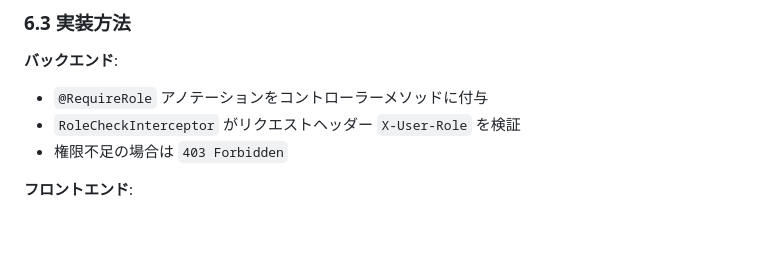
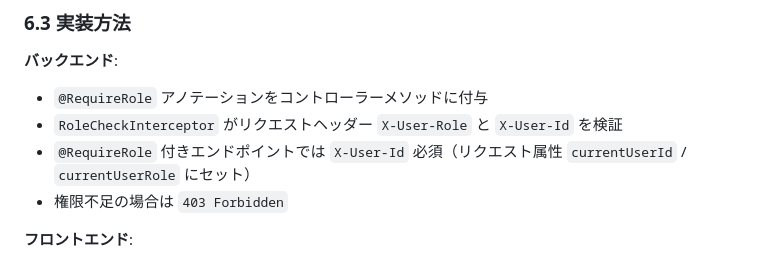
Before and after one commit to poponta2020/match-tracker, a Markdown page: docs/DESIGN.md, the part around one of its changes. Drawn GitHub-style; blank space fills up the shorter version.

```diff
--- a/docs/DESIGN.md
+++ b/docs/DESIGN.md
@@ -1550,7 +1567,8 @@ Entity Layer (JPA Entity)
 
 **バックエンド**:
 - `@RequireRole` アノテーションをコントローラーメソッドに付与
-- `RoleCheckInterceptor` がリクエストヘッダー `X-User-Role` を検証
+- `RoleCheckInterceptor` がリクエストヘッダー `X-User-Role` と `X-User-Id` を検証
+- `@RequireRole` 付きエンドポイントでは `X-User-Id` 必須（リクエスト属性 `currentUserId` / `currentUserRole` にセット）
 - 権限不足の場合は `403 Forbidden`
 
 **フロントエンド**:
```
Also changed, not shown: other parts of docs/DESIGN.md (+34 -17 lines), docs/SCREEN_LIST.md (+1 -1 lines).
